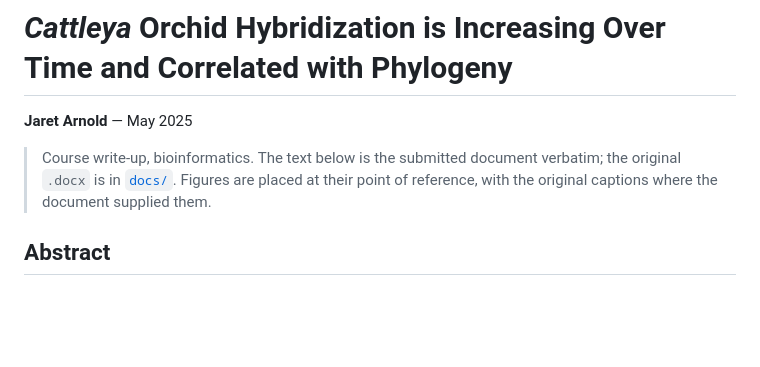
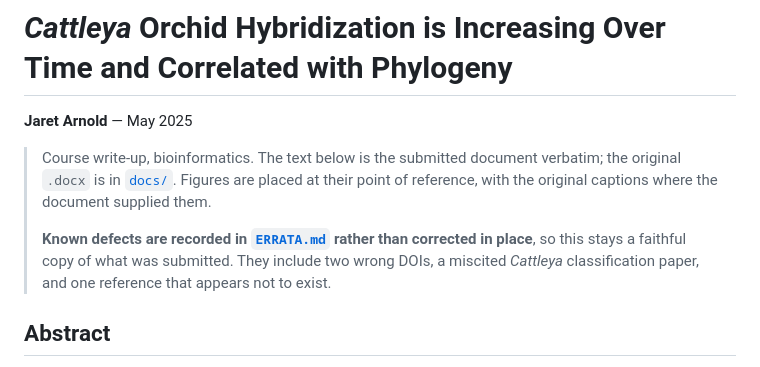
Before and after one commit to musharna/cattleya-hybridization-signal, a Markdown page: writeup.md, the part around the change. Drawn GitHub-style; blank space fills up the shorter version.

```diff
--- a/writeup.md
+++ b/writeup.md
@@ -3,6 +3,8 @@
 **Jaret Arnold** — May 2025
 
 > Course write-up, bioinformatics. The text below is the submitted document verbatim; the original `.docx` is in [`docs/`](docs/). Figures are placed at their point of reference, with the original captions where the document supplied them.
+>
+> **Known defects are recorded in [`ERRATA.md`](ERRATA.md) rather than corrected in place**, so this stays a faithful copy of what was submitted. They include two wrong DOIs, a miscited _Cattleya_ classification paper, and one reference that appears not to exist.
 
 ## Abstract
 
```
Also changed, not shown: ERRATA.md (added, +101 -0 lines), README.md (+4 -1 lines).
